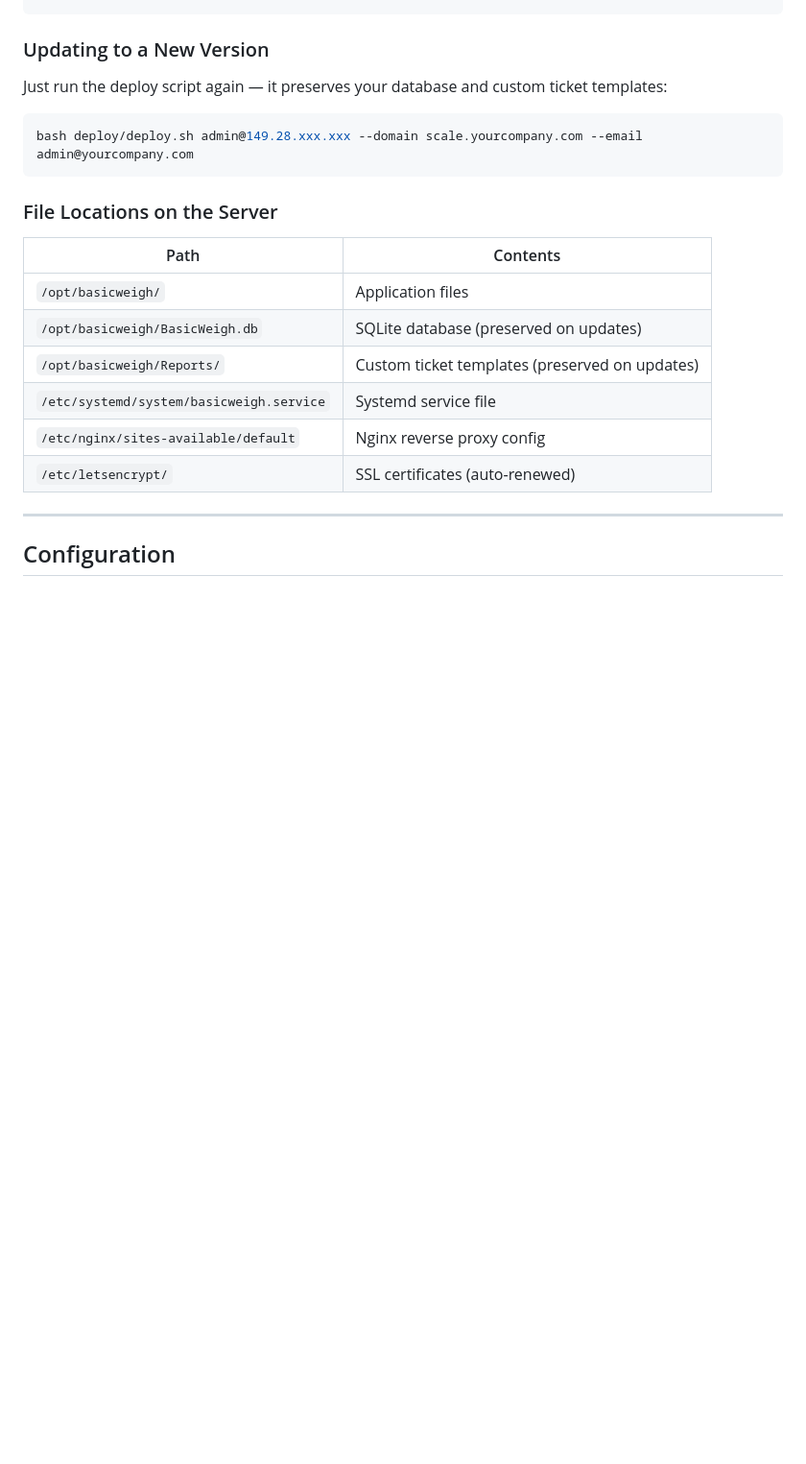
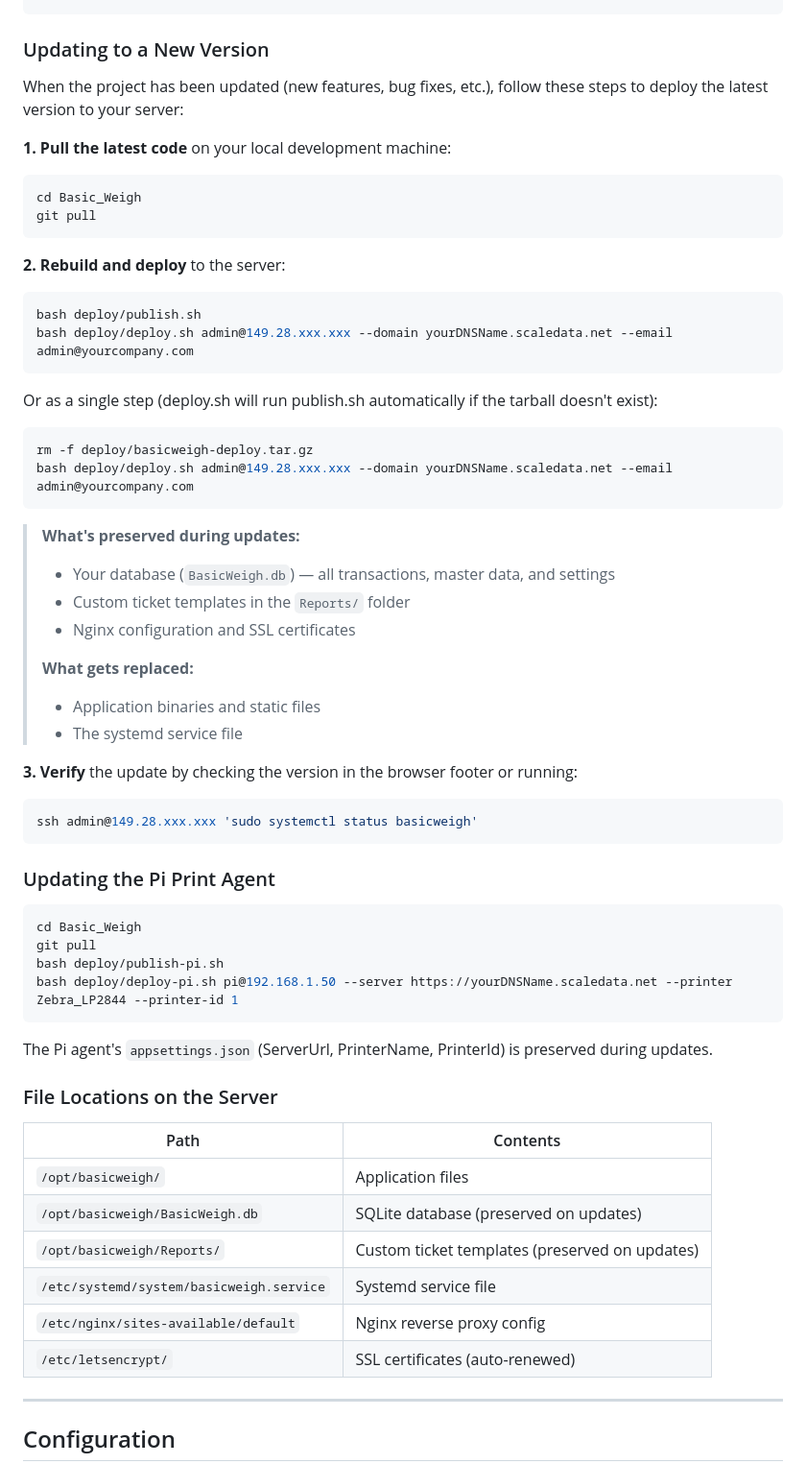
Before and after one commit to GTMichelli-Dev/foundation, a Markdown page: README.md, the part around the change. Shown at 96% size. Drawn GitHub-style; blank space fills up the shorter version.

Commit message:
Add update/upgrade instructions to README
Co-Authored-By: Claude Opus 4.6 <noreply@anthropic.com>

````diff
--- a/README.md
+++ b/README.md
@@ -196,11 +196,54 @@ sudo systemctl stop basicweigh
 
 ### Updating to a New Version
 
-Just run the deploy script again — it preserves your database and custom ticket templates:
+When the project has been updated (new features, bug fixes, etc.), follow these steps to deploy the latest version to your server:
+
+**1. Pull the latest code** on your local development machine:
 
 ```bash
-bash deploy/deploy.sh admin@149.28.xxx.xxx --domain scale.yourcompany.com --email admin@yourcompany.com
+cd Basic_Weigh
+git pull
 ```
+
+**2. Rebuild and deploy** to the server:
+
+```bash
+bash deploy/publish.sh
+bash deploy/deploy.sh admin@149.28.xxx.xxx --domain yourDNSName.scaledata.net --email admin@yourcompany.com
+```
+
+Or as a single step (deploy.sh will run publish.sh automatically if the tarball doesn't exist):
+
+```bash
+rm -f deploy/basicweigh-deploy.tar.gz
+bash deploy/deploy.sh admin@149.28.xxx.xxx --domain yourDNSName.scaledata.net --email admin@yourcompany.com
+```
+
+> **What's preserved during updates:**
+> - Your database (`BasicWeigh.db`) — all transactions, master data, and settings
+> - Custom ticket templates in the `Reports/` folder
+> - Nginx configuration and SSL certificates
+>
+> **What gets replaced:**
+> - Application binaries and static files
+> - The systemd service file
+
+**3. Verify** the update by checking the version in the browser footer or running:
+
+```bash
+ssh admin@149.28.xxx.xxx 'sudo systemctl status basicweigh'
+```
+
+### Updating the Pi Print Agent
+
+```bash
+cd Basic_Weigh
+git pull
+bash deploy/publish-pi.sh
+bash deploy/deploy-pi.sh pi@192.168.1.50 --server https://yourDNSName.scaledata.net --printer Zebra_LP2844 --printer-id 1
+```
+
+The Pi agent's `appsettings.json` (ServerUrl, PrinterName, PrinterId) is preserved during updates.
 
 ### File Locations on the Server
 
````
